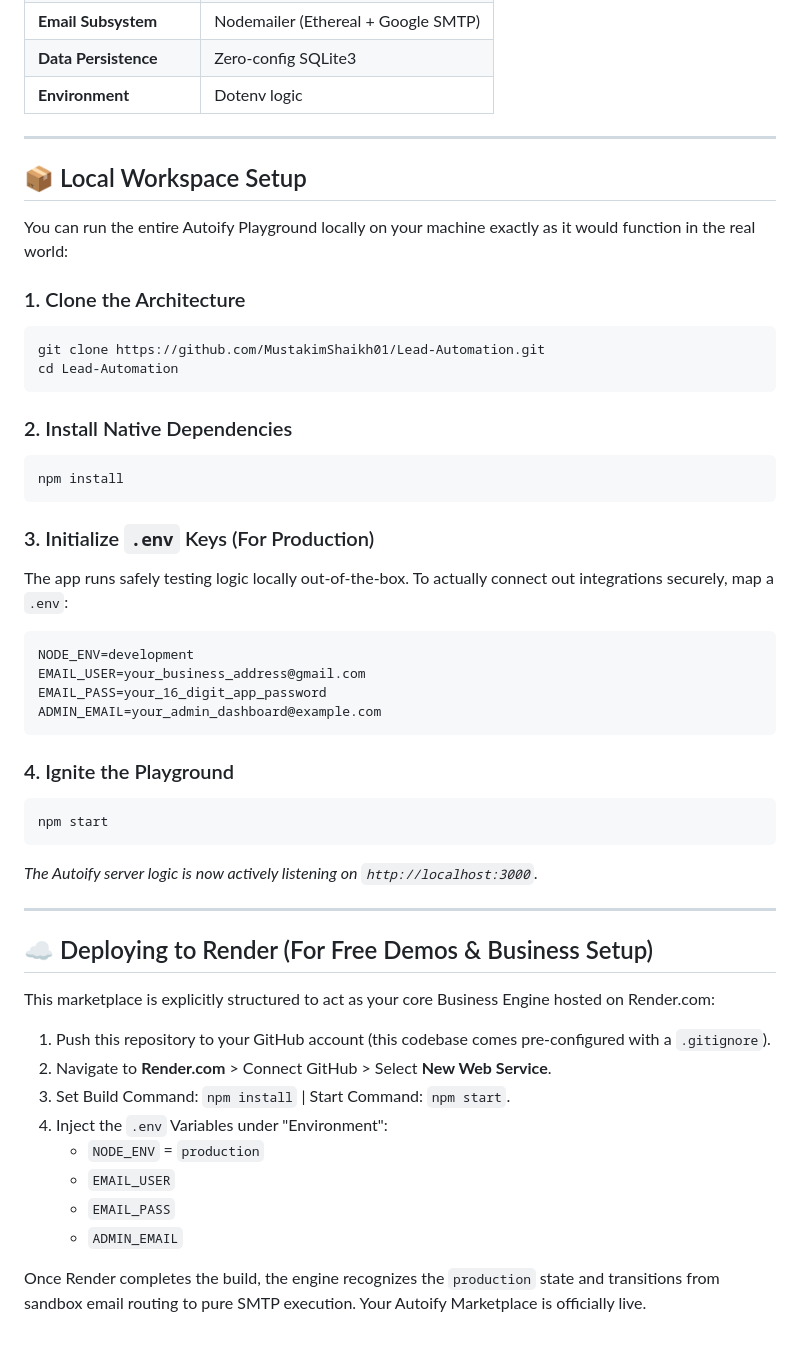
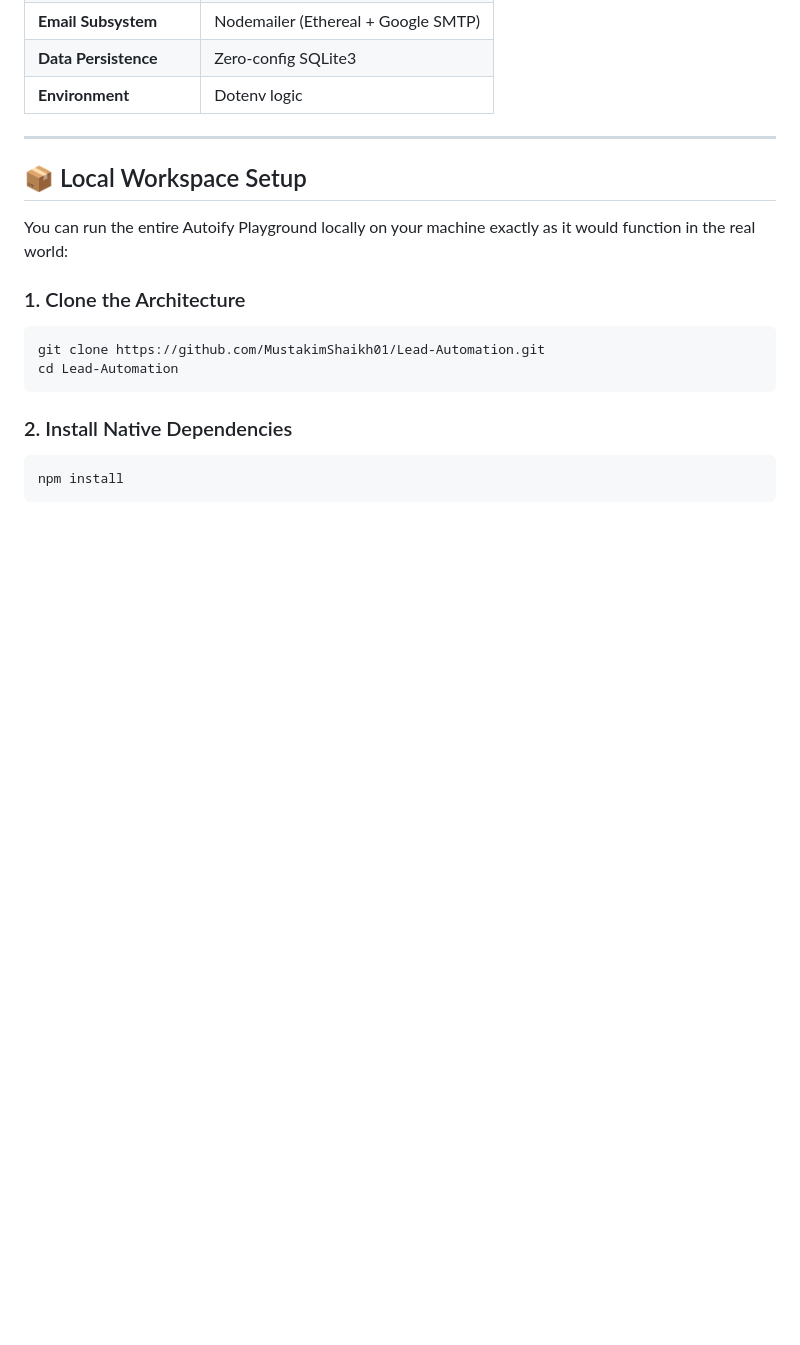
Before and after one commit to MustakimShaikh01/Lead-Automation, a Markdown page: README.md, the part around the change. Rendered like a GitHub page; blank space fills up the shorter version.

````diff
--- a/README.md
+++ b/README.md
@@ -62,36 +62,3 @@ cd Lead-Automation
 ```bash
 npm install
 ```
-
-### 3. Initialize `.env` Keys (For Production)
-The app runs safely testing logic locally out-of-the-box. To actually connect out integrations securely, map a `.env`:
-
-```env
-NODE_ENV=development
-EMAIL_USER=your_business_address@gmail.com
-EMAIL_PASS=your_16_digit_app_password
-ADMIN_EMAIL=your_admin_dashboard@example.com
-```
-
-### 4. Ignite the Playground
-```bash
-npm start
-```
-*The Autoify server logic is now actively listening on `http://localhost:3000`.*
-
----
-
-## ☁️ Deploying to Render (For Free Demos & Business Setup)
-
-This marketplace is explicitly structured to act as your core Business Engine hosted on Render.com:
-
-1. Push this repository to your GitHub account (this codebase comes pre-configured with a `.gitignore`).
-2. Navigate to **Render.com** > Connect GitHub > Select **New Web Service**.
-3. Set Build Command: `npm install` | Start Command: `npm start`.
-4. Inject the `.env` Variables under "Environment":
-   *   `NODE_ENV` = `production`
-   *   `EMAIL_USER`
-   *   `EMAIL_PASS`
-   *   `ADMIN_EMAIL`
-
-Once Render completes the build, the engine recognizes the `production` state and transitions from sandbox email routing to pure SMTP execution. Your Autoify Marketplace is officially live.
````
